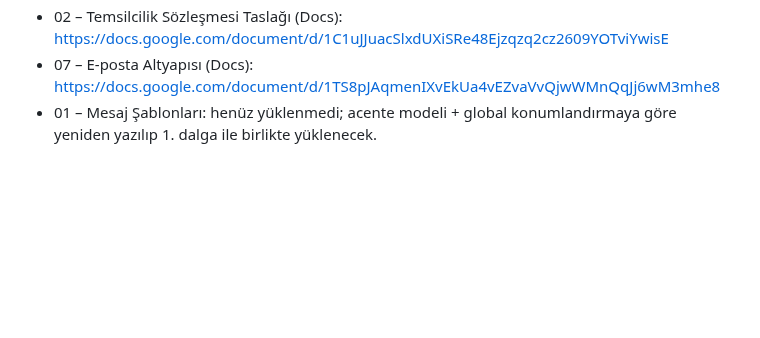
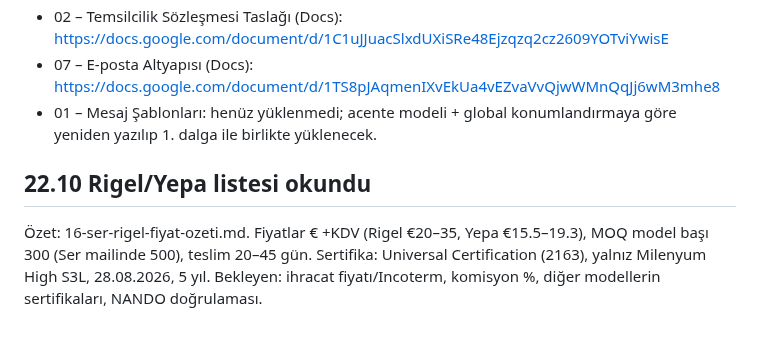
Before and after one commit to kahiyecoffee-del/Li, a Markdown page: kkd-ticaret/00-durum.md, the part around the change. Rendered like a GitHub page; blank space fills up the shorter version.

Commit message:
Ser Footwear Rigel/Yepa fiyat ve sertifika özeti
Co-Authored-By: Claude Sonnet 5.5 <noreply@anthropic.com>
Claude-Session: https://claude.ai/code/session_01J8EKPDpd9hBg34PT2K2R8X

```diff
--- a/kkd-ticaret/00-durum.md
+++ b/kkd-ticaret/00-durum.md
@@ -66,3 +66,6 @@
 - 02 – Temsilcilik Sözleşmesi Taslağı (Docs): https://docs.google.com/document/d/1C1uJJuacSlxdUXiSRe48Ejzqzq2cz2609YOTviYwisE
 - 07 – E-posta Altyapısı (Docs): https://docs.google.com/document/d/1TS8pJAqmenIXvEkUa4vEZvaVvQjwWMnQqJj6wM3mhe8
 - 01 – Mesaj Şablonları: henüz yüklenmedi; acente modeli + global konumlandırmaya göre yeniden yazılıp 1. dalga ile birlikte yüklenecek.
+
+## 22.10 Rigel/Yepa listesi okundu
+Özet: 16-ser-rigel-fiyat-ozeti.md. Fiyatlar € +KDV (Rigel €20–35, Yepa €15.5–19.3), MOQ model başı 300 (Ser mailinde 500), teslim 20–45 gün. Sertifika: Universal Certification (2163), yalnız Milenyum High S3L, 28.08.2026, 5 yıl. Bekleyen: ihracat fiyatı/Incoterm, komisyon %, diğer modellerin sertifikaları, NANDO doğrulaması.
```
Also changed, not shown: kkd-ticaret/16-ser-rigel-fiyat-ozeti.md (added, +50 -0 lines).
